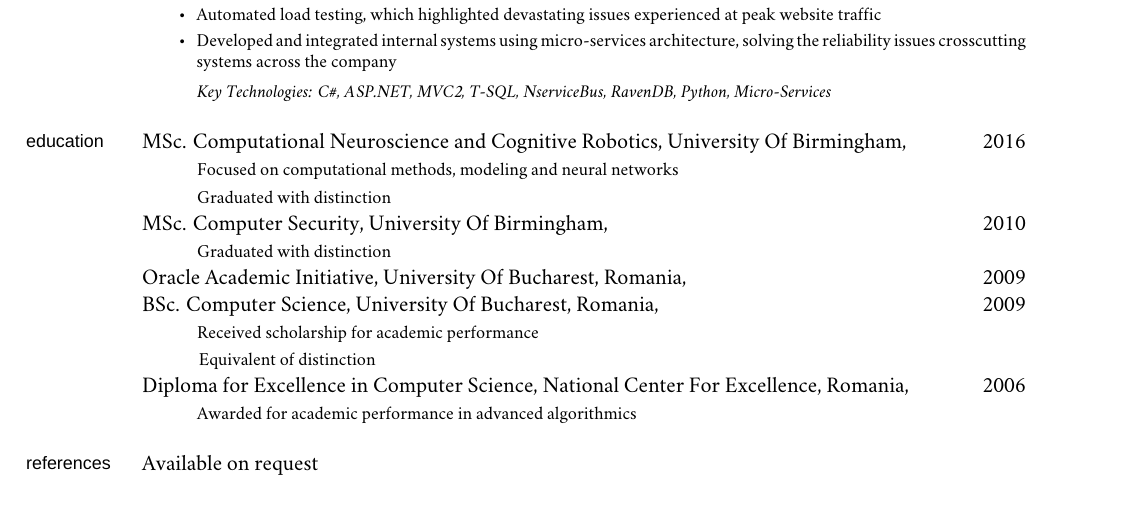
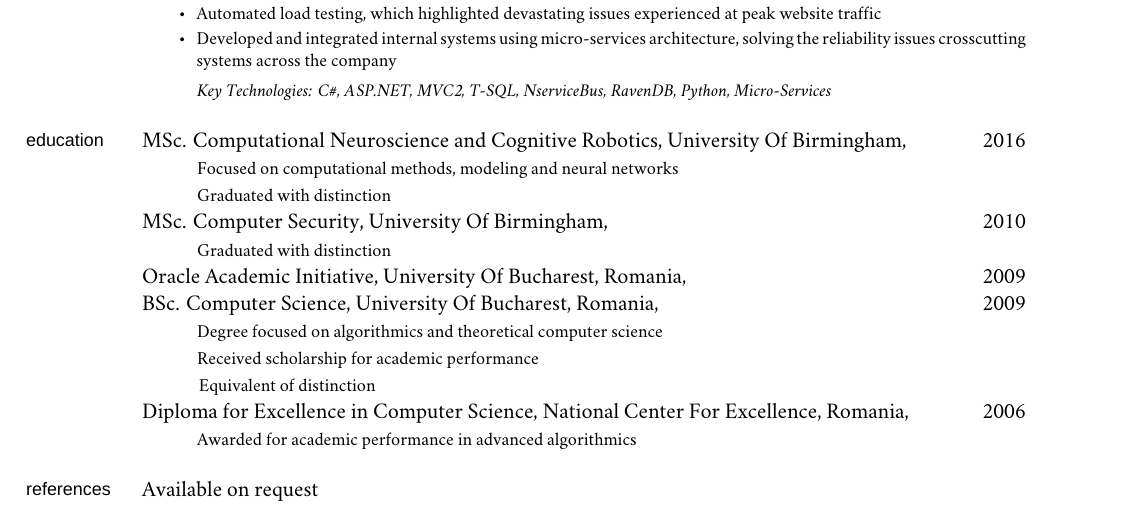
Before and after one commit to iceiony/CV, a LaTeX book (adrian-ionita.tex): part of page 3 of 3, cut so that both start at the same text. Compiled offline with XeLaTeX; a missing font is replaced by an installed copy or a similar font; a LaTeX package or settings file that is missing is left out.

```diff
--- a/adrian-ionita.tex
+++ b/adrian-ionita.tex
@@ -320,6 +321,8 @@
 
 \ind BSc. Computer Science, University Of Bucharest, Romania, \hfill 2009
 
+\ind \hspace{0.35in} \footnotesize Degree focused on algorithmics and theoretical computer science\normalsize
+
 \ind \hspace{0.35in} \footnotesize Received scholarship for academic performance \\ Equivalent of distinction \normalsize
 
 \ind Diploma for Excellence in Computer Science, National Center For Excellence, Romania, \hfill 2006
```
Also changed, not shown: adrian-ionita.pdf, adrian-ionita.tex (1 more changed lines).
